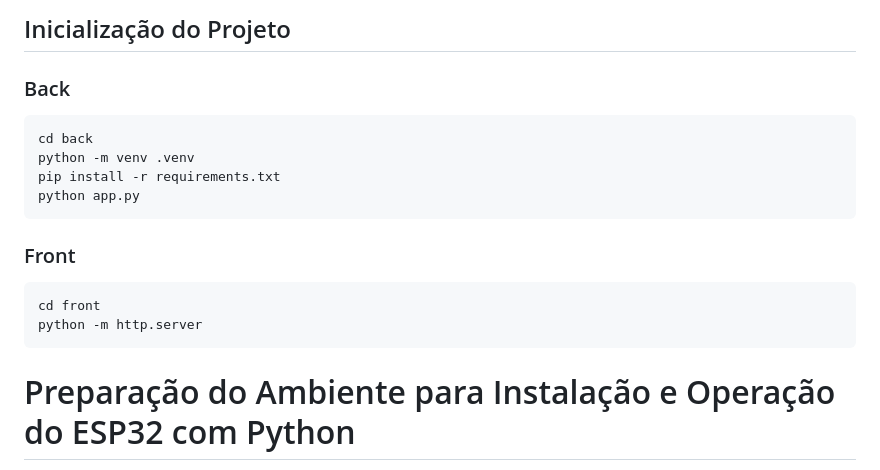
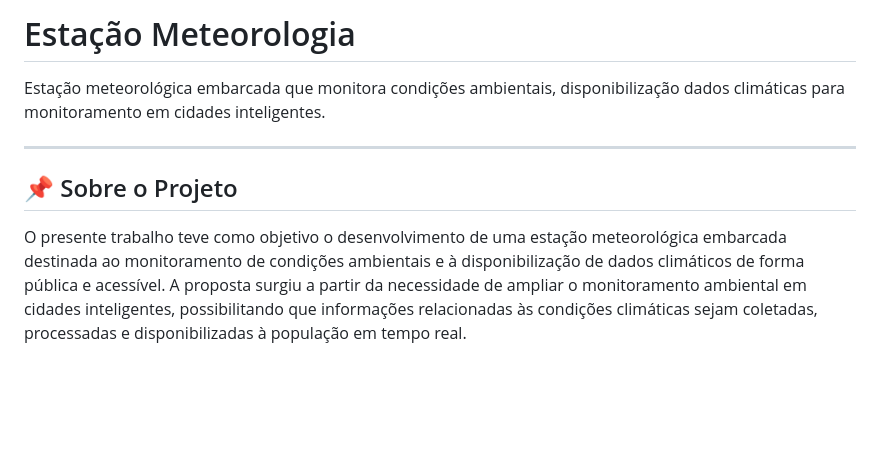
Before and after one commit to brandon-ribeiro/Projeto_Estacao_Meteorologica, a Markdown page: README.md, the part around one of its changes. Rendered like a GitHub page; blank space fills up the shorter version.

````diff
--- a/README.md
+++ b/README.md
@@ -1,19 +1,11 @@
-## Inicialização do Projeto
+# Estação Meteorologia
 
-### Back
-```shell
-cd back
-python -m venv .venv
-pip install -r requirements.txt
-python app.py
-```
+Estação meteorológica embarcada que monitora condições ambientais, disponibilização dados climáticas para monitoramento em cidades inteligentes.
 
-### Front
+---
 
-```shell
-cd front
-python -m http.server
-```
+## 📌 Sobre o Projeto
 
-# Preparação do Ambiente para Instalação e Operação do ESP32 com Python
+O presente trabalho teve como objetivo o desenvolvimento de uma estação meteorológica embarcada destinada ao monitoramento de condições ambientais e à disponibilização de dados climáticos de forma pública e acessível.
+A proposta surgiu a partir da necessidade de ampliar o monitoramento ambiental em cidades inteligentes, possibilitando que informações relacionadas às condições climáticas sejam coletadas, processadas e disponibilizadas à população em tempo real.
 
````
Also changed, not shown: other parts of README.md (+37 -19 lines), front/assets/dashboard/dashboard.jpg (added), front/assets/dashboard/dashboard2.jpg (added), front/assets/dashboard/dashboard3.jpg (added), front/assets/dashboard/dashboard4.jpg (added), front/assets/dashboard/dashboard5.jpg (added), front/assets/dashboard/dashboard6.jpg (added).
